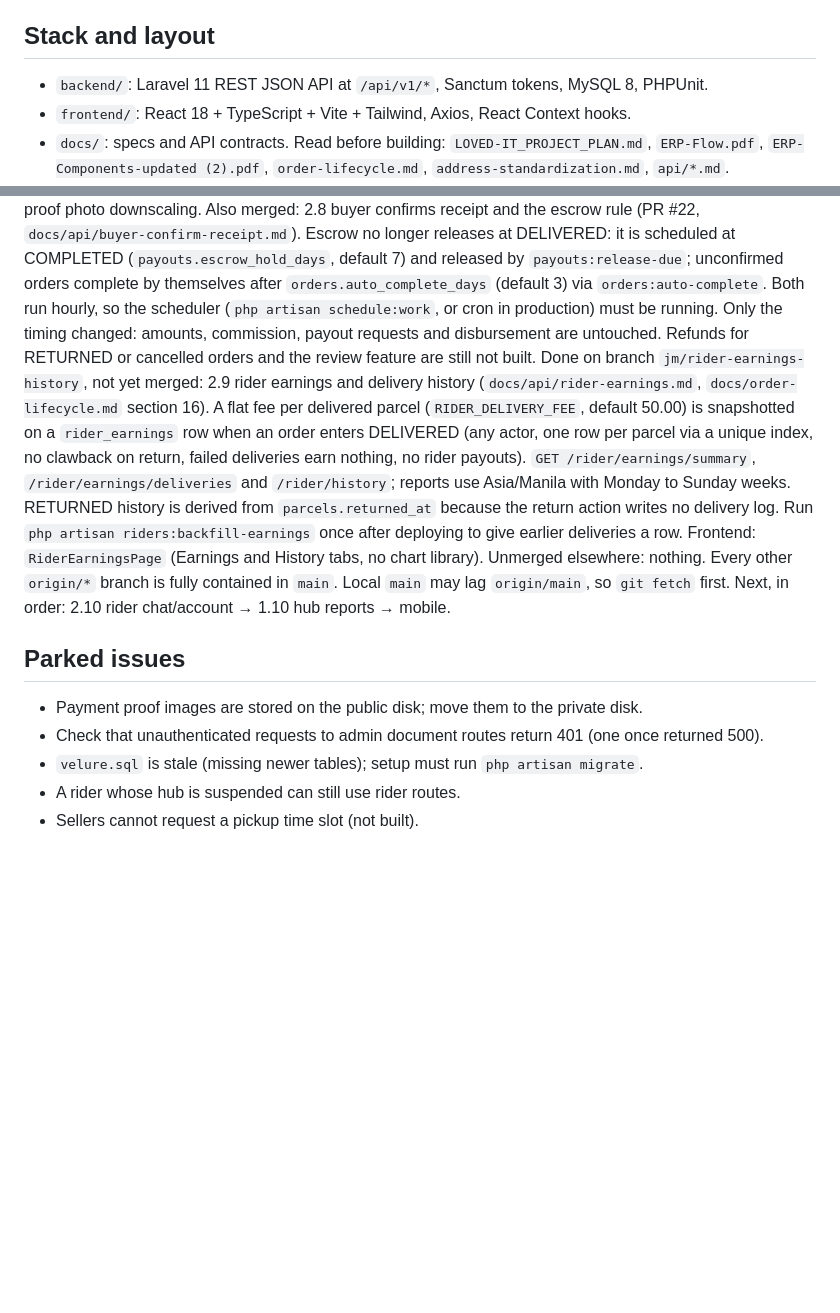
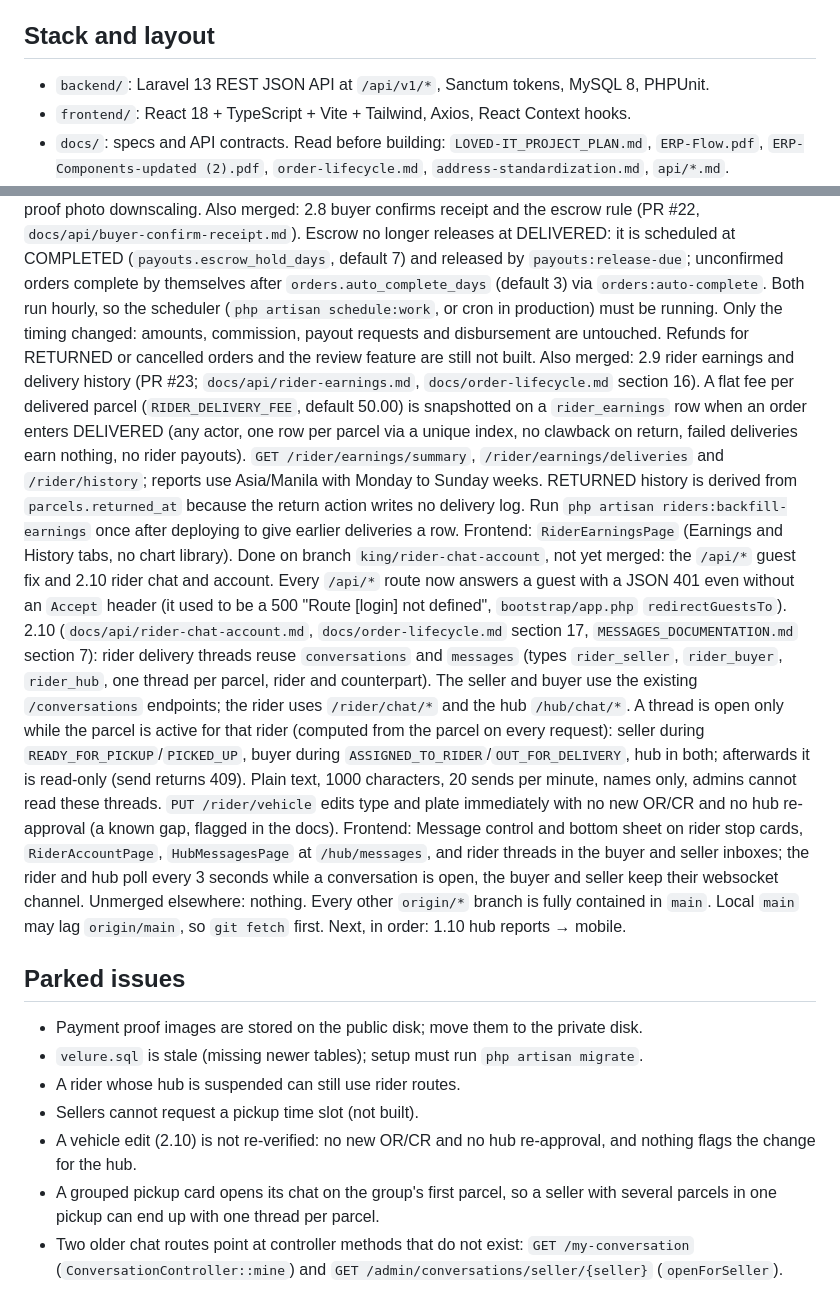
Before and after one commit to httpsJMDV/basta_velure, a Markdown page: CLAUDE.md, 2 parts joined by grey strips. GitHub-like rendering; blank space fills up the shorter version.

Commit message:
docs: update CLAUDE.md status for 2.9 merged and 2.10 done
Co-Authored-By: Claude Sonnet 5.5 <noreply@anthropic.com>

```diff
--- a/CLAUDE.md
+++ b/CLAUDE.md
@@ -3,7 +3,7 @@
 Shopee/Lazada-style Philippine marketplace (BSIT capstone). Roles: Admin, Buyer, Seller, Logistics/Sorting Center (hub), Rider/Courier. Web first; the mobile app starts only after the whole web app is finished.
 
 ## Stack and layout
-- `backend/`: Laravel 11 REST JSON API at `/api/v1/*`, Sanctum tokens, MySQL 8, PHPUnit.
+- `backend/`: Laravel 13 REST JSON API at `/api/v1/*`, Sanctum tokens, MySQL 8, PHPUnit.
 - `frontend/`: React 18 + TypeScript + Vite + Tailwind, Axios, React Context hooks.
 - `docs/`: specs and API contracts. Read before building: `LOVED-IT_PROJECT_PLAN.md`, `ERP-Flow.pdf`, `ERP-Components-updated (2).pdf`, `order-lifecycle.md`, `address-standardization.md`, `api/*.md`.
 - Dev machine is Windows (PowerShell) with local MySQL.
@@ -45,13 +45,16 @@ A feature is not done until the full backend suite, lint, and build all pass.
 ## Status (Oct 14, 2026): verify against `git log origin/main` and `docs/`
 Done and merged to `main`: hub registration, admin approval, hub dashboard, rider vetting and area assignment (1.1 to 1.5); rider tables, registration, login and shell (2.1 to 2.3); order lifecycle state machine; one-order-per-seller checkout; parcels, tracking numbers and waybill; PSGC address standardization; 2.4 rider pickup dashboard (PR #12); 2.5 rider pickup execution (PR #13); 1.6 hub parcel intake (PR #14); 1.7 hub area sorting (PR #15); test database isolation (PR #16); 1.8 hub dispatch with the 1.7 follow-ups (PR #17); the 1.6 intake fixes (PR #18); 2.6 rider delivery console (PR #19); 2.7 rider delivery outcomes (PR #20: delivered with private photo proof and COD confirmation, or failed with a reason; `docs/api/rider-delivery-outcomes.md`); 1.9 hub delivery monitoring and failure triage (PR #21: live out-for-delivery board, failed deliveries, reschedule or return to seller; max 3 attempts via `config/logistics.php`; `docs/api/logistics-hub-deliveries.md`), plus client-side proof photo downscaling.
 Also merged: 2.8 buyer confirms receipt and the escrow rule (PR #22, `docs/api/buyer-confirm-receipt.md`). Escrow no longer releases at DELIVERED: it is scheduled at COMPLETED (`payouts.escrow_hold_days`, default 7) and released by `payouts:release-due`; unconfirmed orders complete by themselves after `orders.auto_complete_days` (default 3) via `orders:auto-complete`. Both run hourly, so the scheduler (`php artisan schedule:work`, or cron in production) must be running. Only the timing changed: amounts, commission, payout requests and disbursement are untouched. Refunds for RETURNED or cancelled orders and the review feature are still not built.
-Done on branch `jm/rider-earnings-history`, not yet merged: 2.9 rider earnings and delivery history (`docs/api/rider-earnings.md`, `docs/order-lifecycle.md` section 16). A flat fee per delivered parcel (`RIDER_DELIVERY_FEE`, default 50.00) is snapshotted on a `rider_earnings` row when an order enters DELIVERED (any actor, one row per parcel via a unique index, no clawback on return, failed deliveries earn nothing, no rider payouts). `GET /rider/earnings/summary`, `/rider/earnings/deliveries` and `/rider/history`; reports use Asia/Manila with Monday to Sunday weeks. RETURNED history is derived from `parcels.returned_at` because the return action writes no delivery log. Run `php artisan riders:backfill-earnings` once after deploying to give earlier deliveries a row. Frontend: `RiderEarningsPage` (Earnings and History tabs, no chart library).
+Also merged: 2.9 rider earnings and delivery history (PR #23; `docs/api/rider-earnings.md`, `docs/order-lifecycle.md` section 16). A flat fee per delivered parcel (`RIDER_DELIVERY_FEE`, default 50.00) is snapshotted on a `rider_earnings` row when an order enters DELIVERED (any actor, one row per parcel via a unique index, no clawback on return, failed deliveries earn nothing, no rider payouts). `GET /rider/earnings/summary`, `/rider/earnings/deliveries` and `/rider/history`; reports use Asia/Manila with Monday to Sunday weeks. RETURNED history is derived from `parcels.returned_at` because the return action writes no delivery log. Run `php artisan riders:backfill-earnings` once after deploying to give earlier deliveries a row. Frontend: `RiderEarningsPage` (Earnings and History tabs, no chart library).
+Done on branch `king/rider-chat-account`, not yet merged: the `/api/*` guest fix and 2.10 rider chat and account. Every `/api/*` route now answers a guest with a JSON 401 even without an `Accept` header (it used to be a 500 "Route [login] not defined", `bootstrap/app.php` `redirectGuestsTo`). 2.10 (`docs/api/rider-chat-account.md`, `docs/order-lifecycle.md` section 17, `MESSAGES_DOCUMENTATION.md` section 7): rider delivery threads reuse `conversations` and `messages` (types `rider_seller`, `rider_buyer`, `rider_hub`, one thread per parcel, rider and counterpart). The seller and buyer use the existing `/conversations` endpoints; the rider uses `/rider/chat/*` and the hub `/hub/chat/*`. A thread is open only while the parcel is active for that rider (computed from the parcel on every request): seller during `READY_FOR_PICKUP`/`PICKED_UP`, buyer during `ASSIGNED_TO_RIDER`/`OUT_FOR_DELIVERY`, hub in both; afterwards it is read-only (send returns 409). Plain text, 1000 characters, 20 sends per minute, names only, admins cannot read these threads. `PUT /rider/vehicle` edits type and plate immediately with no new OR/CR and no hub re-approval (a known gap, flagged in the docs). Frontend: Message control and bottom sheet on rider stop cards, `RiderAccountPage`, `HubMessagesPage` at `/hub/messages`, and rider threads in the buyer and seller inboxes; the rider and hub poll every 3 seconds while a conversation is open, the buyer and seller keep their websocket channel.
 Unmerged elsewhere: nothing. Every other `origin/*` branch is fully contained in `main`. Local `main` may lag `origin/main`, so `git fetch` first.
-Next, in order: 2.10 rider chat/account → 1.10 hub reports → mobile.
+Next, in order: 1.10 hub reports → mobile.
 
 ## Parked issues
 - Payment proof images are stored on the public disk; move them to the private disk.
-- Check that unauthenticated requests to admin document routes return 401 (one once returned 500).
 - `velure.sql` is stale (missing newer tables); setup must run `php artisan migrate`.
 - A rider whose hub is suspended can still use rider routes.
 - Sellers cannot request a pickup time slot (not built).
+- A vehicle edit (2.10) is not re-verified: no new OR/CR and no hub re-approval, and nothing flags the change for the hub.
+- A grouped pickup card opens its chat on the group's first parcel, so a seller with several parcels in one pickup can end up with one thread per parcel.
+- Two older chat routes point at controller methods that do not exist: `GET /my-conversation` (`ConversationController::mine`) and `GET /admin/conversations/seller/{seller}` (`openForSeller`).
```
